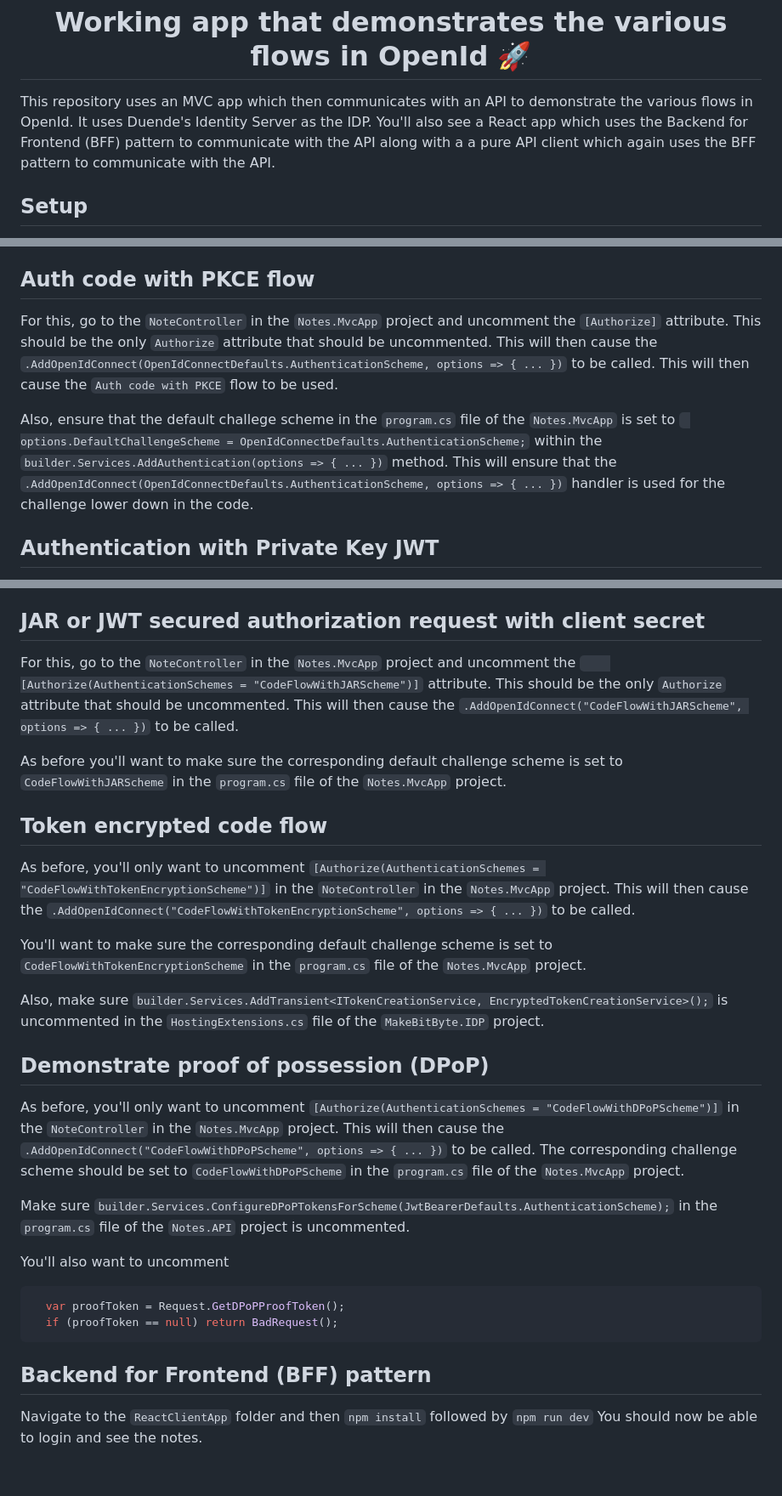
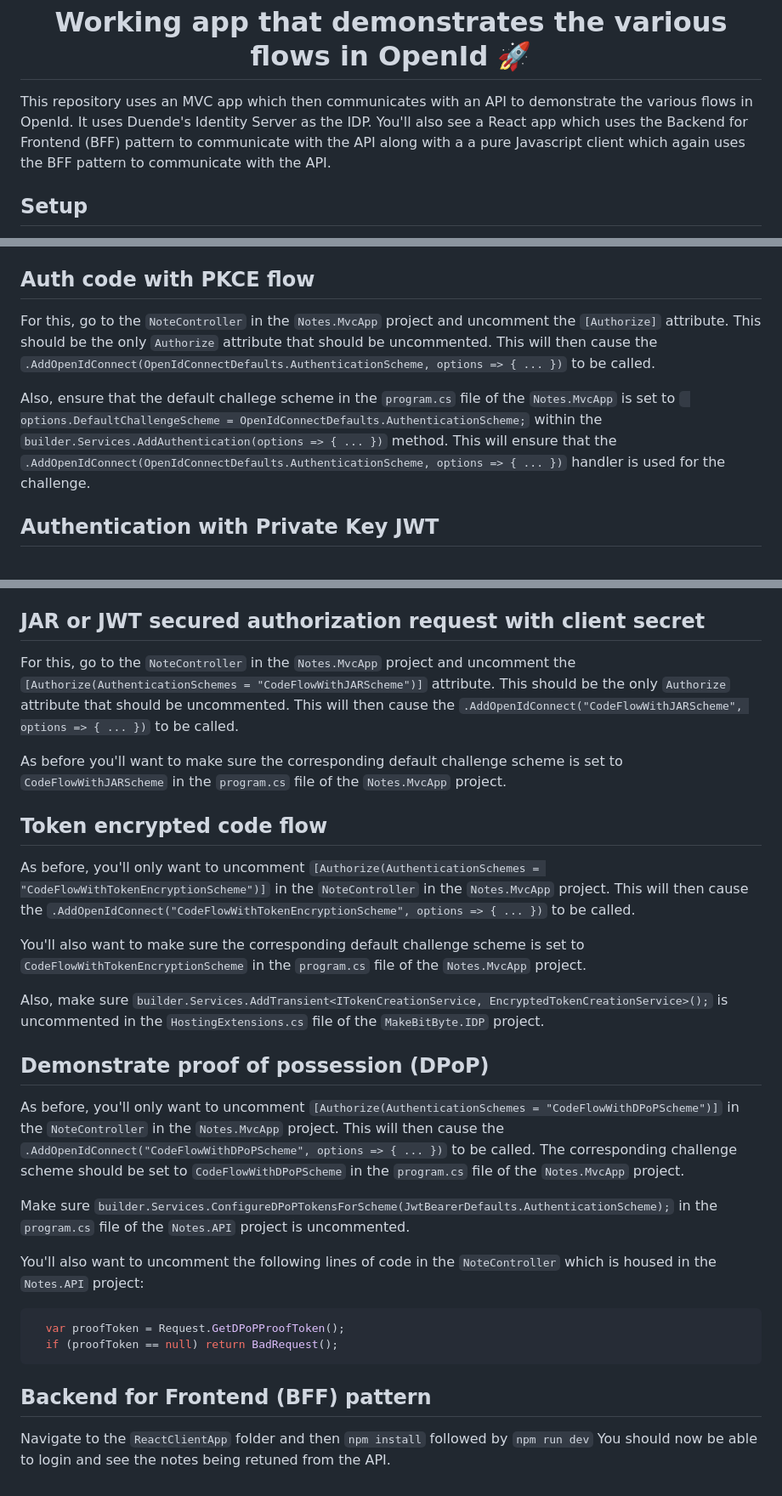
Before and after one commit to SangeetAgarwal/SecuringAppsWithOAuth2AndOIDC, a Markdown page: README.md, 3 parts joined by grey strips. Shown: that part at 85% size. GitHub-like rendering.

Commit message:
chore: fix readme

````diff
--- a/README.md
+++ b/README.md
@@ -1,7 +1,7 @@
 <div align="center">
   <h1 align="center">Working app that demonstrates the various flows in OpenId 🚀</a></h1>
   <p align="left">
-    This repository uses an MVC app which then communicates with an API to demonstrate the various flows in OpenId. It uses Duende's Identity Server as the IDP. You'll also see a React app which uses the Backend for Frontend (BFF) pattern to communicate with the API along with a a pure API client which again uses the BFF pattern to communicate with the API.
+    This repository uses an MVC app which then communicates with an API to demonstrate the various flows in OpenId. It uses Duende's Identity Server as the IDP. You'll also see a React app which uses the Backend for Frontend (BFF) pattern to communicate with the API along with a a pure Javascript client which again uses the BFF pattern to communicate with the API.
   </p>
 <p align="left">
 
@@ -24,9 +24,9 @@ The default users are:
 
 ## Auth code with PKCE flow
 
-For this, go to the `NoteController` in the `Notes.MvcApp` project and uncomment the `[Authorize]` attribute. This should be the only `Authorize` attribute that should be uncommented. This will then cause the `.AddOpenIdConnect(OpenIdConnectDefaults.AuthenticationScheme, options => { ... })` to be called. This will then cause the `Auth code with PKCE` flow to be used.
+For this, go to the `NoteController` in the `Notes.MvcApp` project and uncomment the `[Authorize]` attribute. This should be the only `Authorize` attribute that should be uncommented. This will then cause the `.AddOpenIdConnect(OpenIdConnectDefaults.AuthenticationScheme, options => { ... })` to be called.
 
-Also, ensure that the default challege scheme in the `program.cs` file of the `Notes.MvcApp` is set to ` options.DefaultChallengeScheme = OpenIdConnectDefaults.AuthenticationScheme;` within the `builder.Services.AddAuthentication(options => { ... })` method. This will ensure that the `.AddOpenIdConnect(OpenIdConnectDefaults.AuthenticationScheme, options => { ... })` handler is used for the challenge lower down in the code.
+Also, ensure that the default challege scheme in the `program.cs` file of the `Notes.MvcApp` is set to ` options.DefaultChallengeScheme = OpenIdConnectDefaults.AuthenticationScheme;` within the `builder.Services.AddAuthentication(options => { ... })` method. This will ensure that the `.AddOpenIdConnect(OpenIdConnectDefaults.AuthenticationScheme, options => { ... })` handler is used for the challenge.
 
 ## Authentication with Private Key JWT
 
@@ -36,7 +36,7 @@ Also, ensure that the default challege scheme in the `program.cs` file of the `N
 
 ## JAR or JWT secured authorization request with client secret
 
-For this, go to the `NoteController` in the `Notes.MvcApp` project and uncomment the `    [Authorize(AuthenticationSchemes = "CodeFlowWithJARScheme")]` attribute. This should be the only `Authorize` attribute that should be uncommented. This will then cause the `.AddOpenIdConnect("CodeFlowWithJARScheme", options => { ... })` to be called.
+For this, go to the `NoteController` in the `Notes.MvcApp` project and uncomment the `[Authorize(AuthenticationSchemes = "CodeFlowWithJARScheme")]` attribute. This should be the only `Authorize` attribute that should be uncommented. This will then cause the `.AddOpenIdConnect("CodeFlowWithJARScheme", options => { ... })` to be called.
 
 As before you'll want to make sure the corresponding default challenge scheme is set to `CodeFlowWithJARScheme` in the `program.cs` file of the `Notes.MvcApp` project.
 
@@ -44,7 +44,7 @@ As before you'll want to make sure the corresponding default challenge scheme is
 
 As before, you'll only want to uncomment `[Authorize(AuthenticationSchemes = "CodeFlowWithTokenEncryptionScheme")]` in the `NoteController` in the `Notes.MvcApp` project. This will then cause the `.AddOpenIdConnect("CodeFlowWithTokenEncryptionScheme", options => { ... })` to be called.
 
-You'll want to make sure the corresponding default challenge scheme is set to `CodeFlowWithTokenEncryptionScheme` in the `program.cs` file of the `Notes.MvcApp` project.
+You'll also want to make sure the corresponding default challenge scheme is set to `CodeFlowWithTokenEncryptionScheme` in the `program.cs` file of the `Notes.MvcApp` project.
 
 Also, make sure `builder.Services.AddTransient<ITokenCreationService, EncryptedTokenCreationService>();` is uncommented in the `HostingExtensions.cs` file of the `MakeBitByte.IDP` project.
 
@@ -54,7 +54,7 @@ As before, you'll only want to uncomment `[Authorize(AuthenticationSchemes = "Co
 
 Make sure `builder.Services.ConfigureDPoPTokensForScheme(JwtBearerDefaults.AuthenticationScheme);` in the `program.cs` file of the `Notes.API` project is uncommented.
 
-You'll also want to uncomment
+You'll also want to uncomment the following lines of code in the `NoteController` which is housed in the `Notes.API` project:
 
 ```csharp
   var proofToken = Request.GetDPoPProofToken();
@@ -64,4 +64,4 @@ You'll also want to uncomment
 ## Backend for Frontend (BFF) pattern
 
 Navigate to the `ReactClientApp` folder and then `npm install` followed by `npm run dev`
-You should now be able to login and see the notes.
+You should now be able to login and see the notes being retuned from the API.
````
